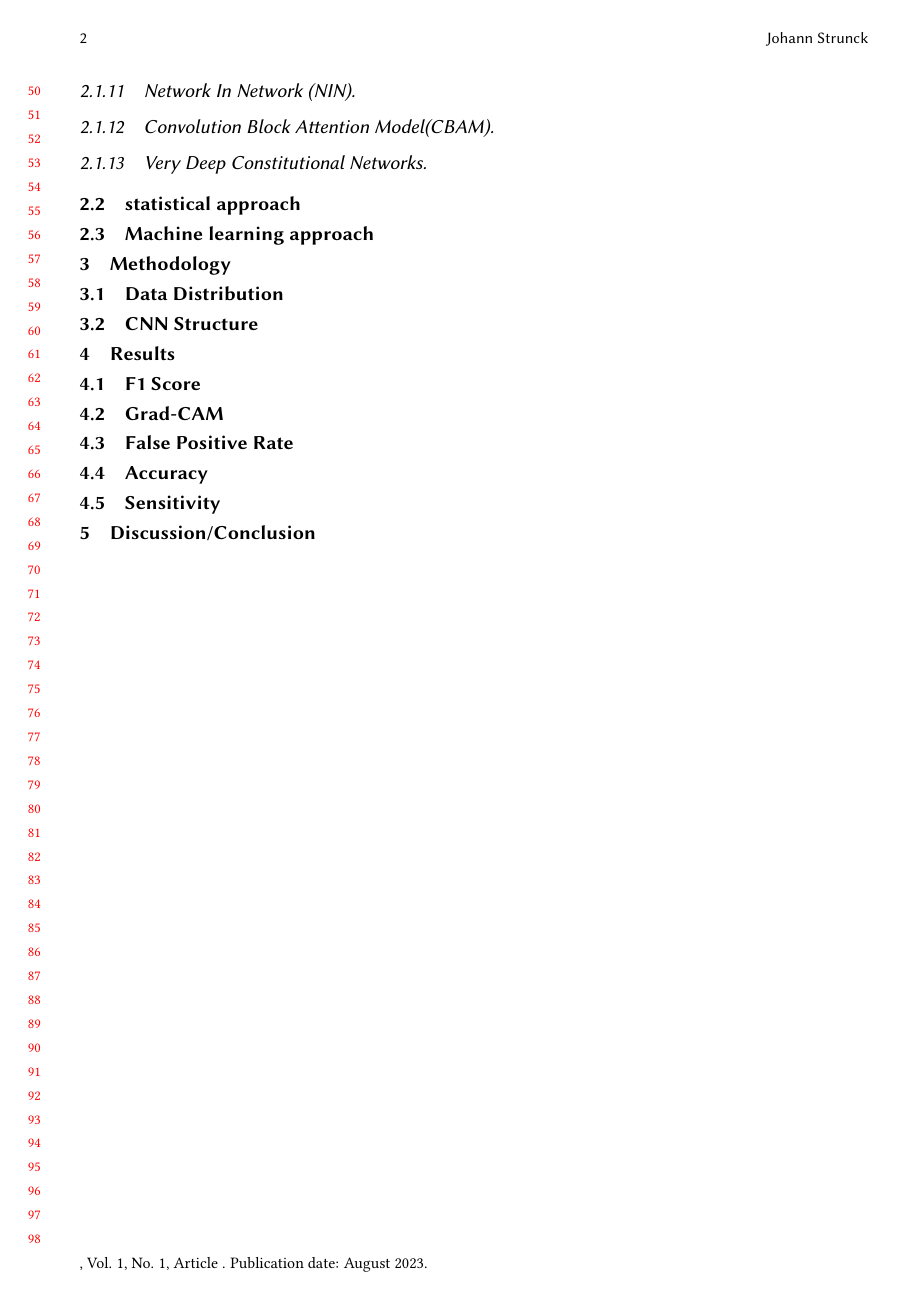
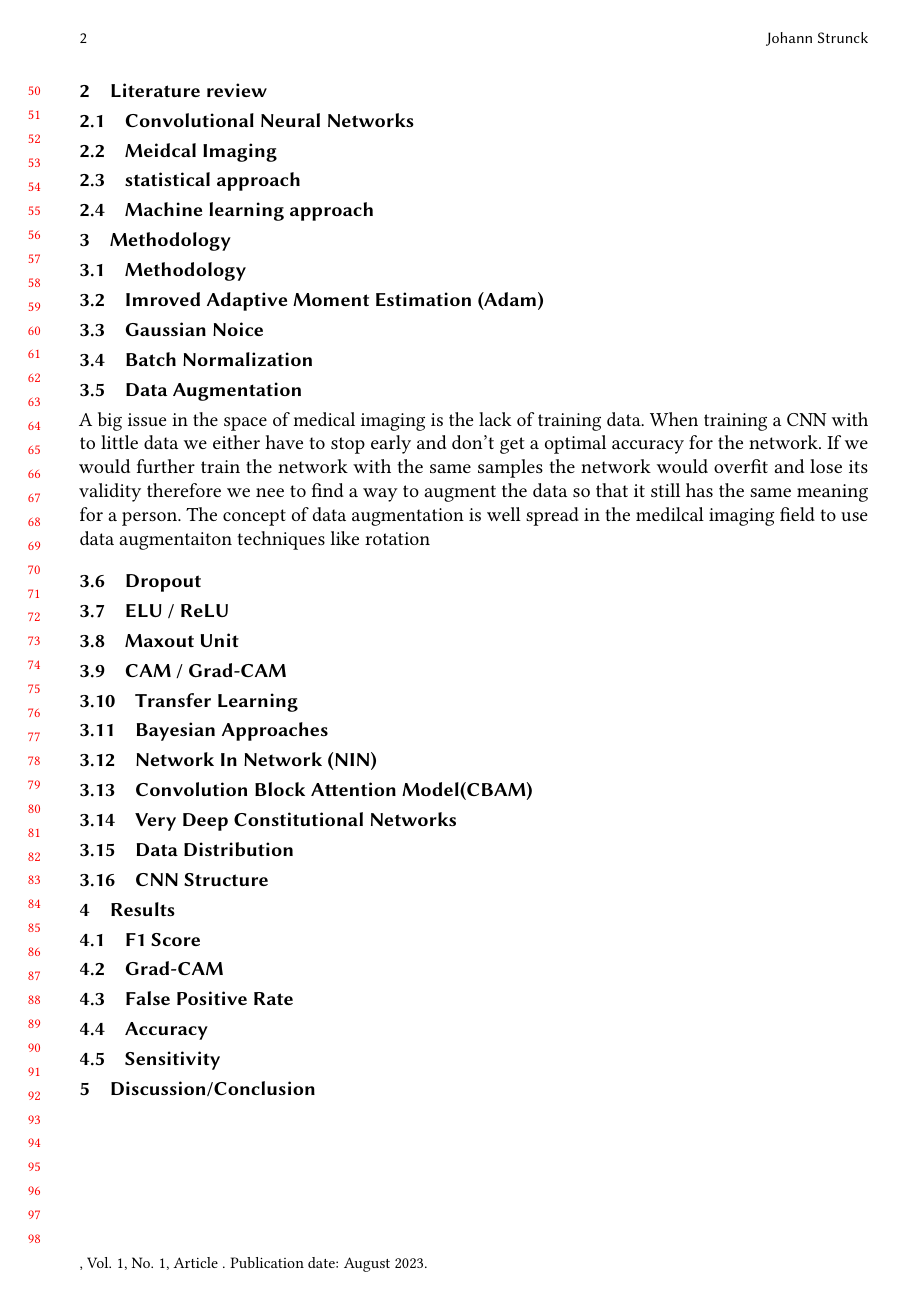
Before and after one commit to ccc3001/Bachelor_Thesis, a LaTeX paper (Latex_Files/Deep_learning_based_grading_of_motionartifacts_in_HR-pQCT.tex): page 2 of 2. Compiled offline with pdfLaTeX.

Commit message:
minor janges on data pipeline

```diff
--- a/Latex_Files/Deep_learning_based_grading_of_motionartifacts_in_HR-pQCT.tex
+++ b/Latex_Files/Deep_learning_based_grading_of_motionartifacts_in_HR-pQCT.tex
@@ -34,9 +35,16 @@
 
 	A reoccurring issue in medical imaging is the lack of data for training in our case we had 500 labeled examples. If we compare this to the amount of data used in training state of the art networks it's a small fraction. This comes on the one hand from the fact that the labeling task in medical imaging can just be performed my professionals and therefore the labeling process is costly and just a few people can do it. Another issue is the availability of data since patient data cant be accessed and used as easy. Therefore we need to find a way to augment the data
 \section{Literature review}
+\subsection{Convolutional Neural Networks}
+\subsection{Meidcal Imaging }
+\subsection{statistical approach}
+\subsection{Machine learning approach}
+
+
+\section{Methodology}
 \subsection{Methodology}
-\subsubsection{Imroved Adaptive Moment Estimation (Adam)}
-\subsubsection{Gaussian Noice}
+\subsection{Imroved Adaptive Moment Estimation (Adam)}
+\subsection{Gaussian Noice}
 \begin{comment}
 	adding annealed Gaussian noise to the gradien
 	-	surprisingly effective
@@ -58,9 +56,19 @@ adding annealed Gaussian noise to the gradien
-\subsubsection{Very Deep Constitutional Networks}
-\subsection{statistical approach}
-\subsection{Machine learning approach}
+\subsection{Batch Normalization}
+\subsection{Data Augmentation}
+A big issue in the space of medical imaging is the lack of training data. When training a CNN with to little data we either have to stop early and don't get a optimal accuracy for the network. If we would further train the network with the same samples the network would overfit and lose its validity
+therefore we nee to find a way to augment the data so that it still has the same meaning for a person. The concept of data augmentation is well spread in the medilcal imaging field
+to use data augmentaiton techniques like rotation
 
+\subsection{Dropout}
 
-\section{Methodology}
+\subsection{ELU / ReLU}
+\subsection{Maxout Unit}
+\subsection{CAM / Grad-CAM}
+\subsection{Transfer Learning}
+\subsection{Bayesian Approaches}
+\subsection{Network In Network (NIN)}
+\subsection{Convolution Block Attention Model(CBAM)}
+\subsection{Very Deep Constitutional Networks}
 \subsection{Data Distribution}
 \subsection{CNN Structure}
 
```
Also changed, not shown: Latex_Files/Deep_learning_based_grading_of_motionartifacts_in_HR-pQCT.pdf, Latex_Files/Deep_learning_based_grading_of_motionartifacts_in_HR-pQCT.tex (15 more changed lines), 4 other files. Lines whose indentation alone changed are shown as unchanged.
